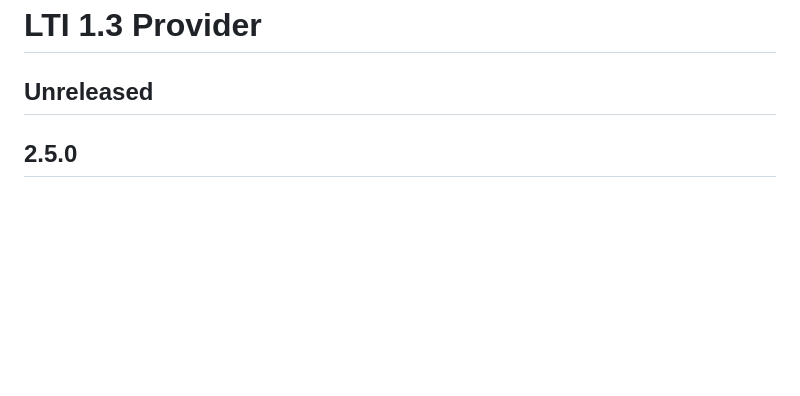
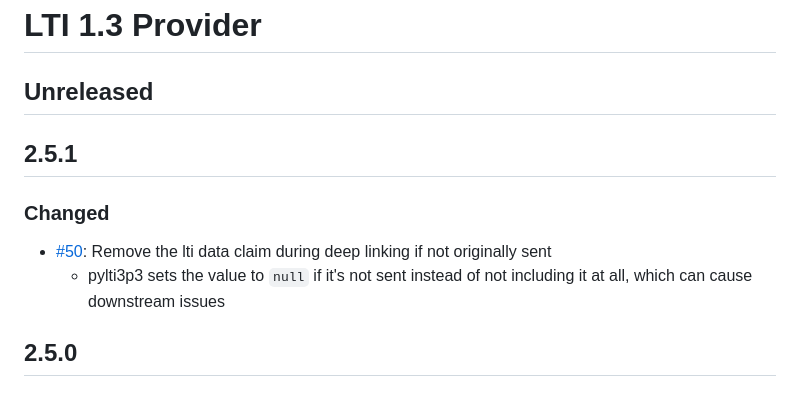
Before and after one commit to iblai/ibl-edx-lti-1p3-provider-app, a Markdown page: CHANGELOG.md, the part around the change. Rendered like a GitHub page; blank space fills up the shorter version.

Commit message:
docs: Add changelog entry

```diff
--- a/CHANGELOG.md
+++ b/CHANGELOG.md
@@ -1,6 +1,10 @@
 # LTI 1.3 Provider
 
 ## Unreleased
+## 2.5.1
+### Changed
+- [#50](https://github.com/iblai/ibl-edx-lti-1p3-provider-app/issues/50): Remove the lti data claim during deep linking if not originally sent
+  - pylti3p3 sets the value to `null` if it's not sent instead of not including it at all, which can cause downstream issues
 
 ## 2.5.0
 ### Added
```
